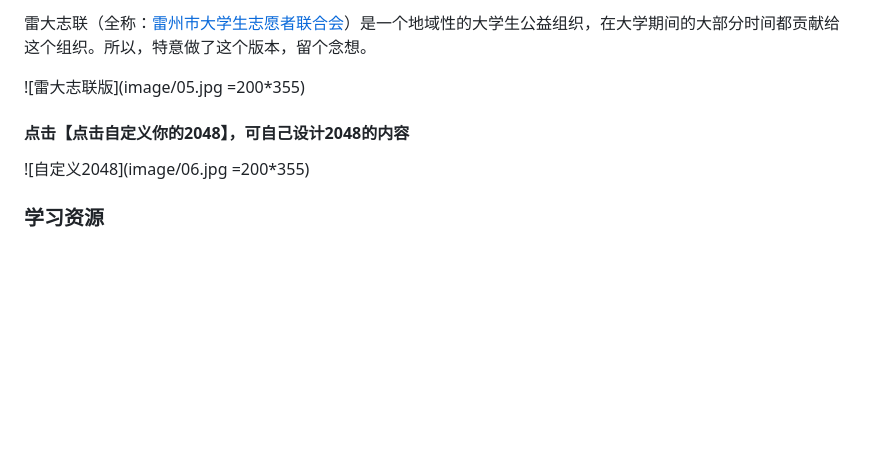
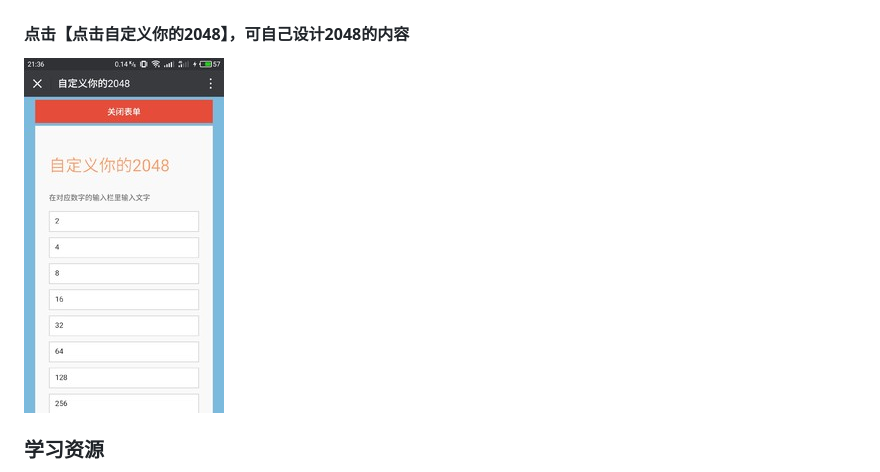
Before and after one commit to liaozeen/my2048, a Markdown page: README.md, the part around the change printed below. Drawn GitHub-style; pictures changed too: image/06.jpg; blank space fills up the shorter version.

```diff
--- a/README.md
+++ b/README.md
@@ -31,11 +35,7 @@
 
 
-雷大志联（全称：[雷州市大学生志愿者联合会](http://mp.weixin.qq.com/s?__biz=MzA4NjQ3MTgwOA==&mid=200123656&idx=1&sn=075ae2bd544cfd4734e22f90f0f78f2d&mpshare=1&scene=23&srcid=0818uu8LdP1uAz4QxIQ4v4WL#rd)）是一个地域性的大学生公益组织，在大学期间的大部分时间都贡献给这个组织。所以，特意做了这个版本，留个念想。
-
-![雷大志联版](image/05.jpg =200*355)
-
 #### 点击【点击自定义你的2048】，可自己设计2048的内容
-![自定义2048](image/06.jpg =200*355)
+![自定义2048](image/06.jpg)
 
 ### 学习资源
 - [慕课网2048私人定制](http://www.imooc.com/learn/76)
```
Also changed, not shown: other parts of README.md (+8 -4 lines), image/01.jpg, image/02.jpg, image/03.jpg, image/04.jpg, image/05.jpg.
